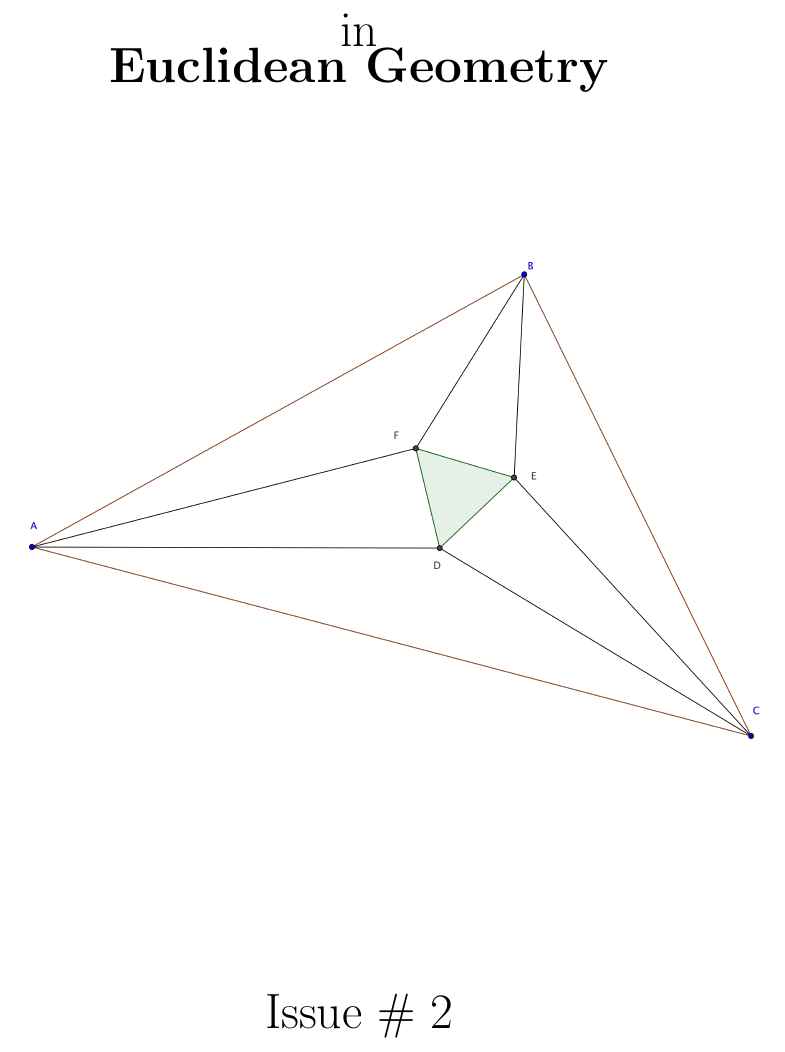
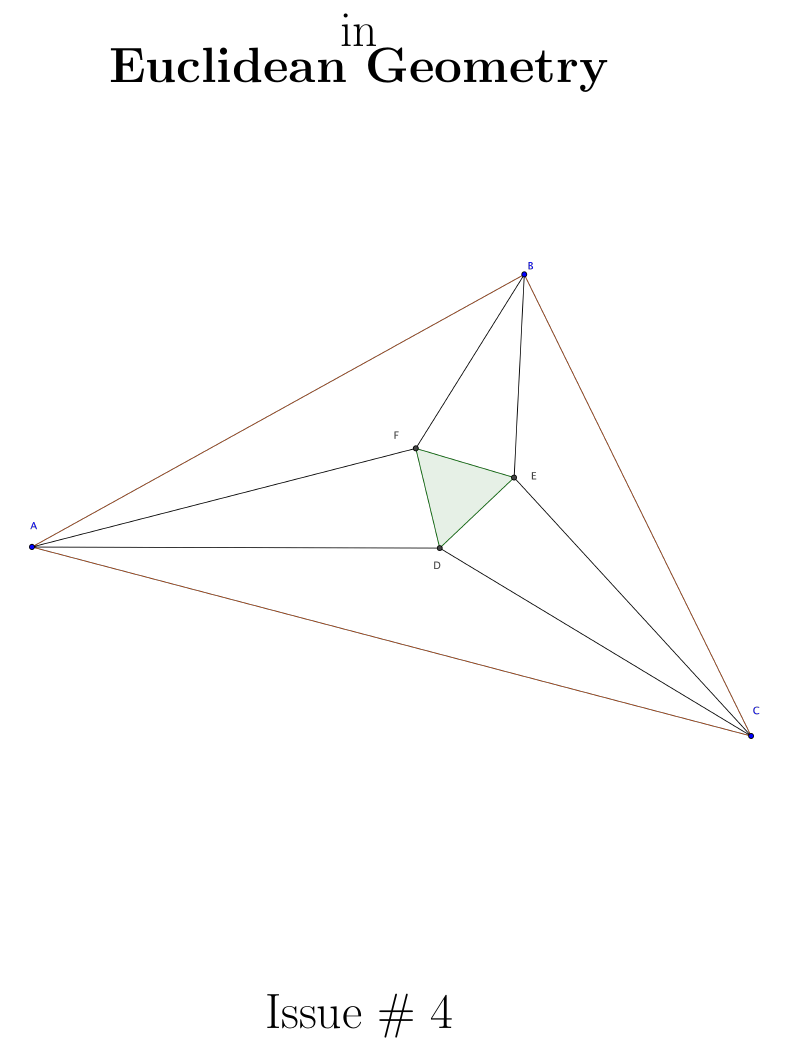
Before and after one commit to theronhitchman/euclidean-geometry, a LaTeX document (journal/2014F/TEG-cover.tex): part of the page, cut so that both start at the same text. Compiled offline with pdfLaTeX.

Commit message:
updated with journal issue04

```diff
--- a/journal/2014F/TEG-cover.tex
+++ b/journal/2014F/TEG-cover.tex
@@ -15,7 +15,7 @@
 
 
 \vfill
-{\Huge Issue \# 2}
+{\Huge Issue \# 4}
 \end{center}
 
 \end{document}
```
Also changed, not shown: journal/2014F/Issue4/issue04.pdf (added).
